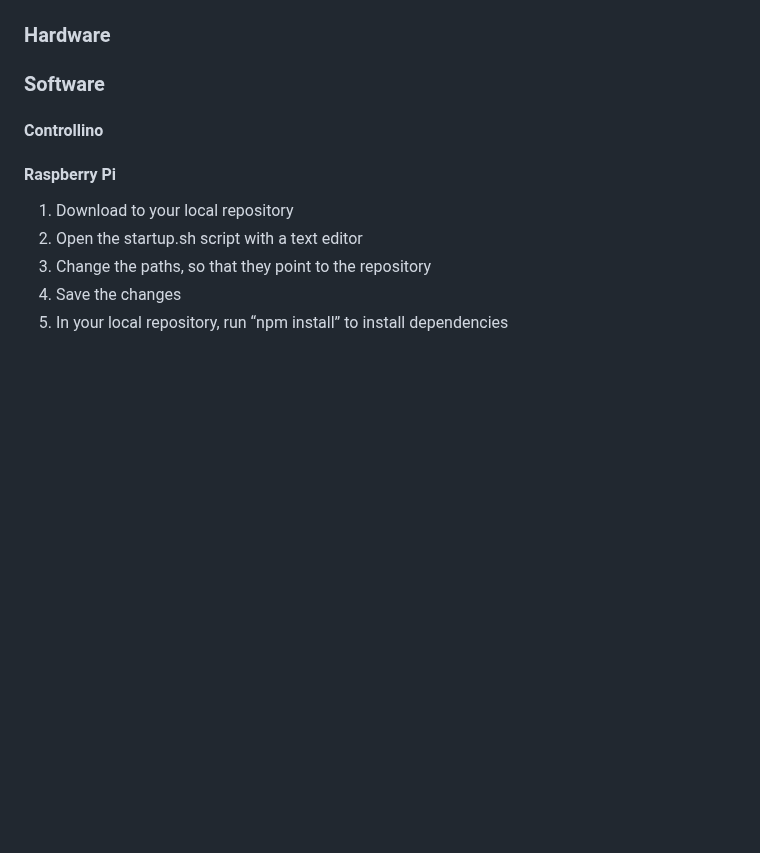
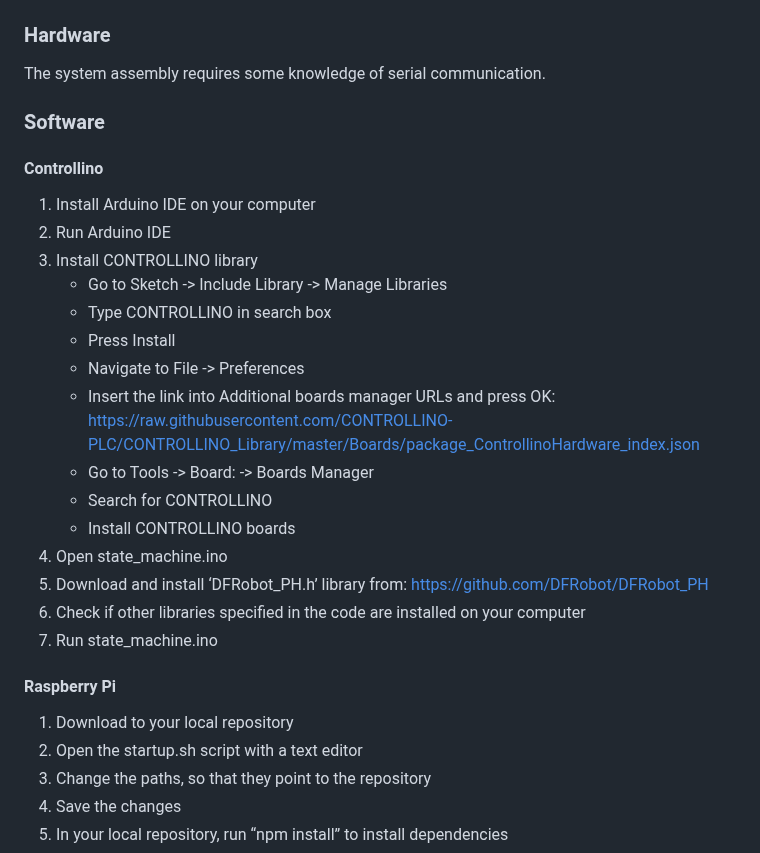
Before and after one commit to aalicc/HyPlantBox, a Markdown page: README.md, the part around the change. Drawn GitHub-style; blank space fills up the shorter version.

```diff
--- a/README.md
+++ b/README.md
@@ -58,10 +58,28 @@ Gif 2. Web Interface demo
 
 
 ### Hardware
-
+The system assembly requires some knowledge of serial communication.
 
 ### Software
 #### Controllino
+1. Install Arduino IDE on your computer
+2. Run Arduino IDE
+3. Install CONTROLLINO library
+    - Go to Sketch -> Include Library -> Manage Libraries
+    - Type CONTROLLINO in search box
+    - Press Install
+    - Navigate to File -> Preferences
+    - Insert the link into Additional boards manager URLs and press OK:
+      https://raw.githubusercontent.com/CONTROLLINO-PLC/CONTROLLINO_Library/master/Boards/package_ControllinoHardware_index.json
+    - Go to Tools -> Board:  -> Boards Manager
+    - Search for CONTROLLINO
+    - Install CONTROLLINO boards
+4. Open state_machine.ino
+5. Download and install ‘DFRobot_PH.h’ library from: https://github.com/DFRobot/DFRobot_PH
+6. Check if other libraries specified in the code are installed on your computer
+7. Run state_machine.ino
+
+
 #### Raspberry Pi
 1.	Download to your local repository
 2.	Open the startup.sh script with a text editor
```
